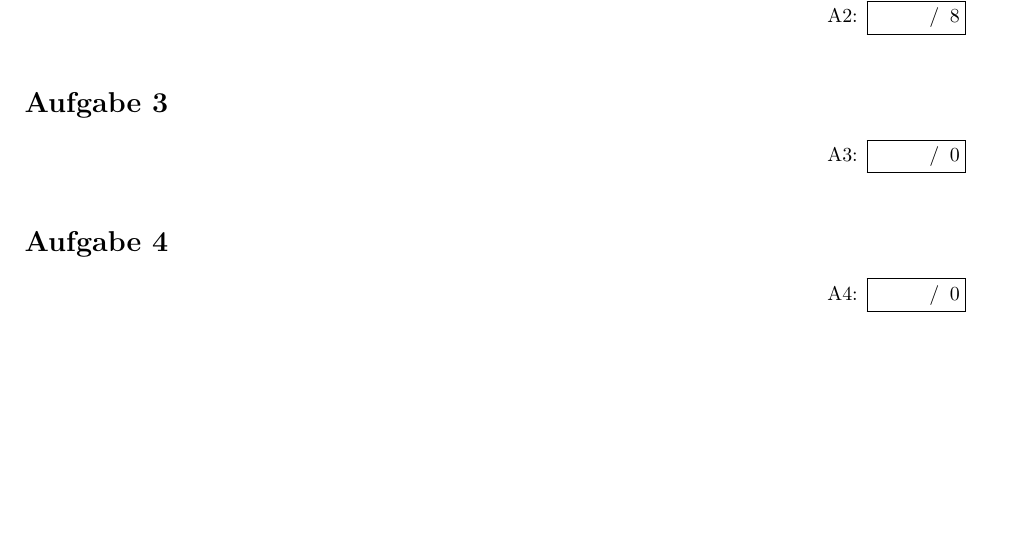
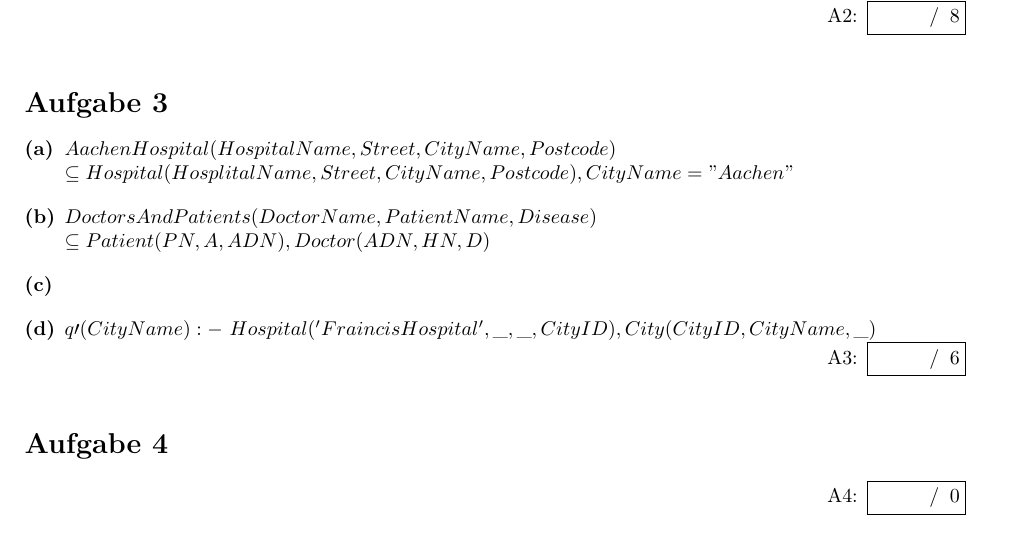
Before and after one commit to Doenerman/Implementatiion_Of_Databases, a LaTeX problem sheet (exercises/ueb06.tex, which reads exercises/ueb06/aufg03.tex): part of page 2 of 2, cut so that both start at the same text. Compiled offline with pdfLaTeX.

Commit message:
add solution for a,b, d

```diff
--- a/exercises/ueb06/aufg03.tex
+++ b/exercises/ueb06/aufg03.tex
@@ -1,3 +1,16 @@
-\begin{exercise}{0}
+\begin{exercise}{6}
 
+  \begin{subexercise}
+    $AachenHospital(HospitalName, Street, CityName, Postcode)$ \\
+    $\;\;\;\subseteq Hospital(HosplitalName, Street, CityName, Postcode ), CityName = "Aachen"$
+  \end{subexercise}
+  \begin{subexercise}
+    $DoctorsAndPatients(DoctorName, PatientName, Disease)$ \\
+    $\;\;\;\subseteq Patient( PN, A, ADN), Doctor(ADN, HN, D )$
+  \end{subexercise}
+  \begin{subexercise}
+  \end{subexercise}
+  \begin{subexercise}
+    $q\prime(CityName):-\,\,Hospital('FraincisHospital',\_,\_,CityID),City(CityID,CityName,\_)$
+  \end{subexercise}
 \end{exercise}
```
